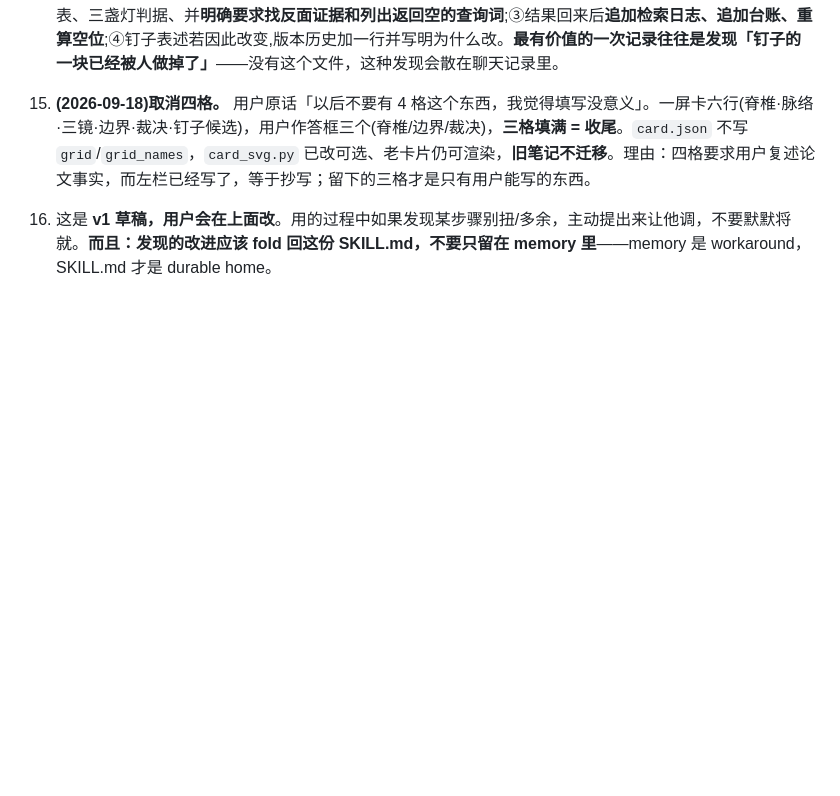
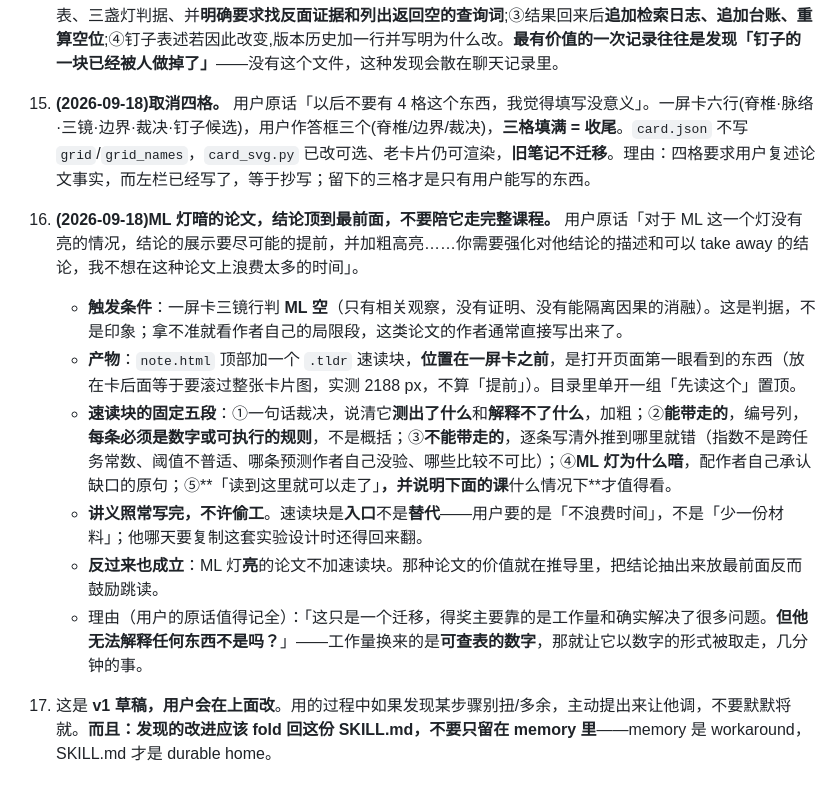
Before and after one commit to oldkingzz/research_skills, a Markdown page: skills/read-paper/SKILL.md, the part around the change. GitHub-like rendering; blank space fills up the shorter version.

Commit message:
ML-dark papers open with a takeaway block, before the card
The user's ruling on Data Scaling Laws: "this is just a transfer; the
recognition comes from the volume of work and from actually solving a lot of
problems. But it cannot explain anything, can it?" For a paper whose ML lens
is empty, the conclusions have to come first, bolded, and the reader should
be able to leave after them.

Hard rule 17 plus note schema §13. The block has five fixed parts, and every
entry under "what you can take away" has to be a number or an executable
rule — "diversity beats quantity" does not qualify, "|r| = 0.942-0.991
against -0.62" does.

Placement was measured, not guessed: between the card and the Q index the
block starts 2188 px down, which is not "early". Above the card it starts at
262 px. The lecture is still written in full — the block is an entrance, not
a replacement. Papers whose ML lens is lit get no such block; there the
value is in the derivation and a summary on top would only invite skimming.

Co-Authored-By: Claude Opus 5 (1M context) <noreply@anthropic.com>

```diff
--- a/skills/read-paper/SKILL.md
+++ b/skills/read-paper/SKILL.md
@@ -289,4 +289,12 @@ Chrome headless(或任何可用浏览器)截桌面 1280 宽与手机 390 宽各
 
 16. **(2026-09-18)取消四格。** 用户原话「以后不要有 4 格这个东西，我觉得填写没意义」。一屏卡六行(脊椎·脉络·三镜·边界·裁决·钉子候选)，用户作答框三个(脊椎/边界/裁决)，**三格填满 = 收尾**。`card.json` 不写 `grid`/`grid_names`，`card_svg.py` 已改可选、老卡片仍可渲染，**旧笔记不迁移**。理由：四格要求用户复述论文事实，而左栏已经写了，等于抄写；留下的三格才是只有用户能写的东西。
 
+17. **(2026-09-18)ML 灯暗的论文，结论顶到最前面，不要陪它走完整课程。** 用户原话「对于 ML 这一个灯没有亮的情况，结论的展示要尽可能的提前，并加粗高亮……你需要强化对他结论的描述和可以 take away 的结论，我不想在这种论文上浪费太多的时间」。
+    - **触发条件**：一屏卡三镜行判 **ML 空**（只有相关观察，没有证明、没有能隔离因果的消融）。这是判据，不是印象；拿不准就看作者自己的局限段，这类论文的作者通常直接写出来了。
+    - **产物**：`note.html` 顶部加一个 `.tldr` 速读块，**位置在一屏卡之前**，是打开页面第一眼看到的东西（放在卡后面等于要滚过整张卡片图，实测 2188 px，不算「提前」）。目录里单开一组「先读这个」置顶。
+    - **速读块的固定五段**：①一句话裁决，说清它**测出了什么**和**解释不了什么**，加粗；②**能带走的**，编号列，**每条必须是数字或可执行的规则**，不是概括；③**不能带走的**，逐条写清外推到哪里就错（指数不是跨任务常数、阈值不普适、哪条预测作者自己没验、哪些比较不可比）；④**ML 灯为什么暗**，配作者自己承认缺口的原句；⑤**「读到这里就可以走了」**，并说明下面的课**什么情况下**才值得看。
+    - **讲义照常写完，不许偷工**。速读块是**入口**不是**替代**——用户要的是「不浪费时间」，不是「少一份材料」；他哪天要复制这套实验设计时还得回来翻。
+    - **反过来也成立**：ML 灯**亮**的论文不加速读块。那种论文的价值就在推导里，把结论抽出来放最前面反而鼓励跳读。
+    - 理由（用户的原话值得记全）：「这只是一个迁移，得奖主要靠的是工作量和确实解决了很多问题。**但他无法解释任何东西不是吗？**」——工作量换来的是**可查表的数字**，那就让它以数字的形式被取走，几分钟的事。
+
 7. 这是 **v1 草稿，用户会在上面改**。用的过程中如果发现某步骤别扭/多余，主动提出来让他调，不要默默将就。**而且：发现的改进应该 fold 回这份 SKILL.md，不要只留在 memory 里**——memory 是 workaround，SKILL.md 才是 durable home。
```
Also changed, not shown: 1 other file.
